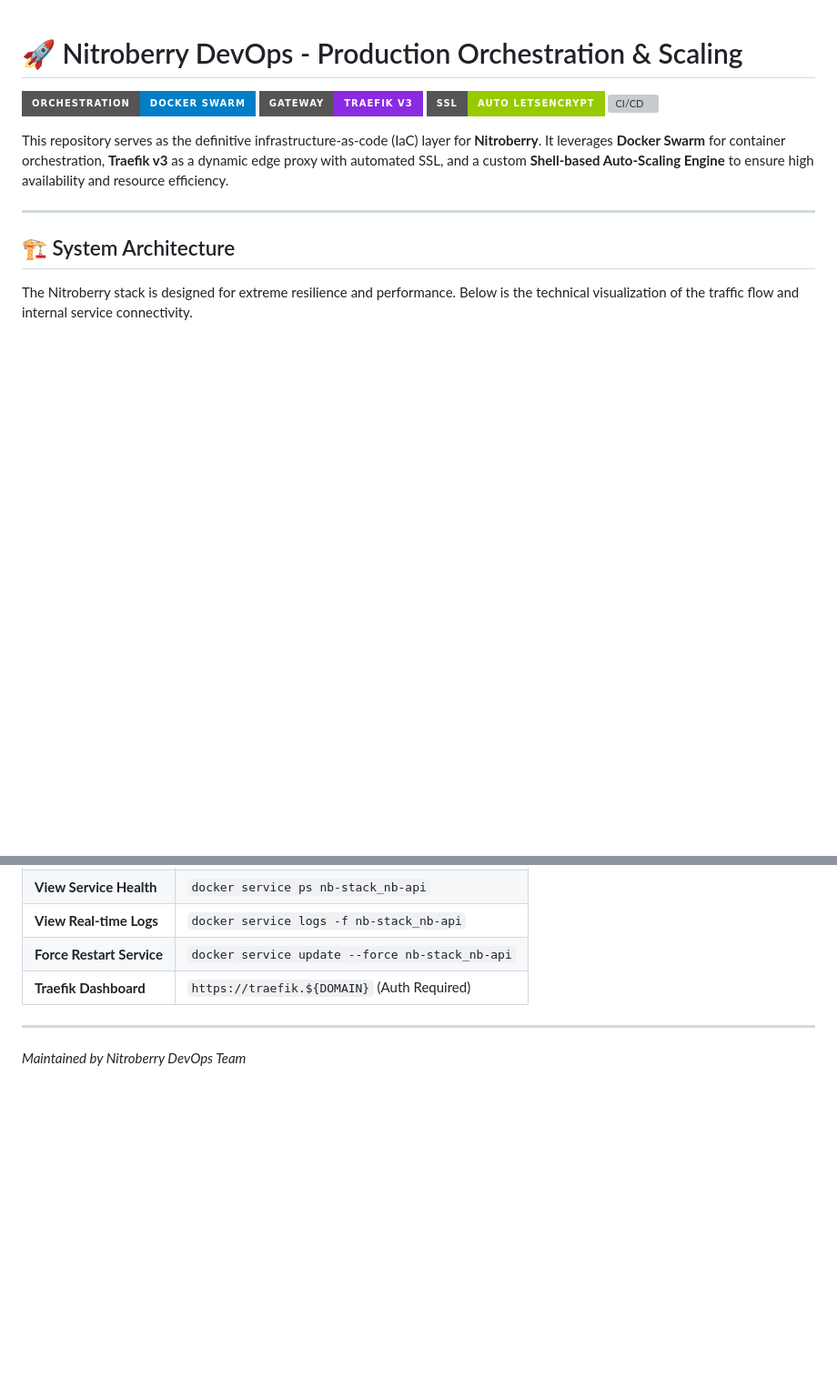
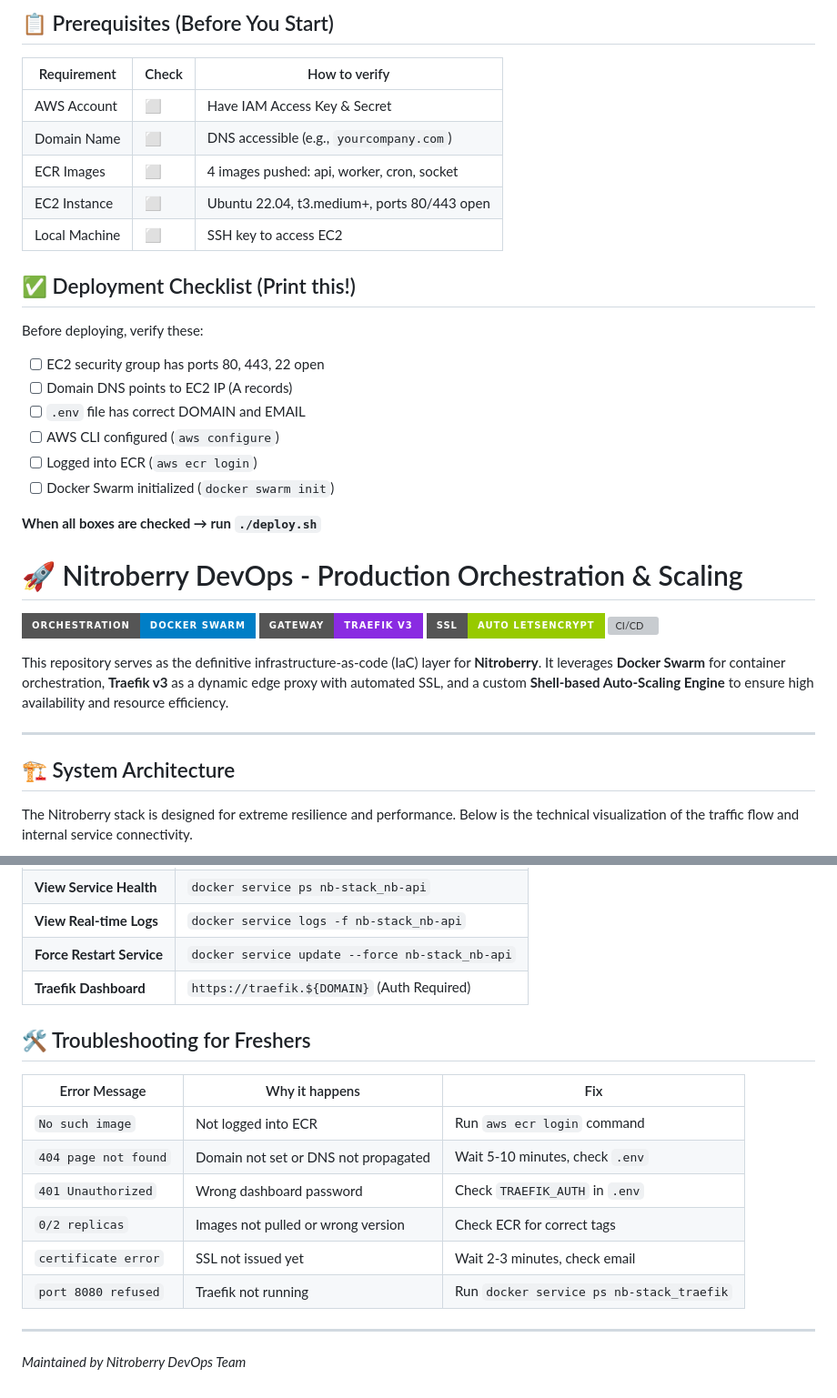
Before and after one commit to abhimanyu8829/Nitroberry_DevOps_CICD, a Markdown page: README.md, 2 parts joined by grey strips. Shown at 91% size. Drawn GitHub-style; badges without logos; blank space fills up the shorter version; grey boxes are pictures that could not be loaded.

```diff
--- a/README.md
+++ b/README.md
@@ -1,3 +1,26 @@
+## 📋 Prerequisites (Before You Start)
+
+| Requirement | Check | How to verify |
+|-------------|-------|---------------|
+| AWS Account | ⬜ | Have IAM Access Key & Secret |
+| Domain Name | ⬜ | DNS accessible (e.g., `yourcompany.com`) |
+| ECR Images | ⬜ | 4 images pushed: api, worker, cron, socket |
+| EC2 Instance | ⬜ | Ubuntu 22.04, t3.medium+, ports 80/443 open |
+| Local Machine | ⬜ | SSH key to access EC2 |
+
+## ✅ Deployment Checklist (Print this!)
+
+Before deploying, verify these:
+
+- [ ] EC2 security group has ports 80, 443, 22 open
+- [ ] Domain DNS points to EC2 IP (A records)
+- [ ] `.env` file has correct DOMAIN and EMAIL
+- [ ] AWS CLI configured (`aws configure`)
+- [ ] Logged into ECR (`aws ecr login`)
+- [ ] Docker Swarm initialized (`docker swarm init`)
+
+**When all boxes are checked → run `./deploy.sh`**
+
 # 🚀 Nitroberry DevOps - Production Orchestration & Scaling
 
 [![Docker Swarm](https://img.shields.io/badge/Orchestration-Docker_Swarm-blue.svg?style=for-the-badge&logo=docker)](https://docs.docker.com/engine/swarm/)
@@ -145,5 +207,16 @@ The stack is integrated with **GitHub Actions** for a full GitOps workflow:
 | **Force Restart Service** | `docker service update --force nb-stack_nb-api` |
 | **Traefik Dashboard** | `https://traefik.${DOMAIN}` (Auth Required) |
 
+
+## 🛠️ Troubleshooting for Freshers
+
+| Error Message | Why it happens | Fix |
+|---------------|----------------|-----|
+| `No such image` | Not logged into ECR | Run `aws ecr login` command |
+| `404 page not found` | Domain not set or DNS not propagated | Wait 5-10 minutes, check `.env` |
+| `401 Unauthorized` | Wrong dashboard password | Check `TRAEFIK_AUTH` in `.env` |
+| `0/2 replicas` | Images not pulled or wrong version | Check ECR for correct tags |
+| `certificate error` | SSL not issued yet | Wait 2-3 minutes, check email |
+| `port 8080 refused` | Traefik not running | Run `docker service ps nb-stack_traefik` |
 ---
 *Maintained by Nitroberry DevOps Team*
```
Also changed, not shown: other parts of README.md (+59 -20 lines).
